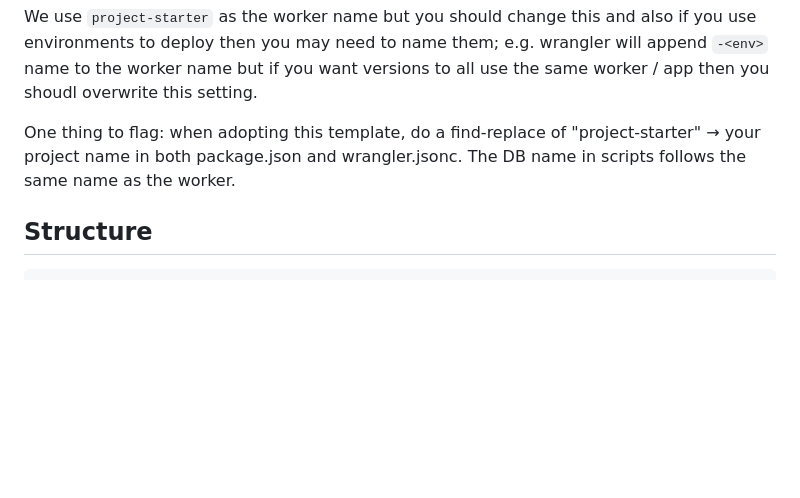
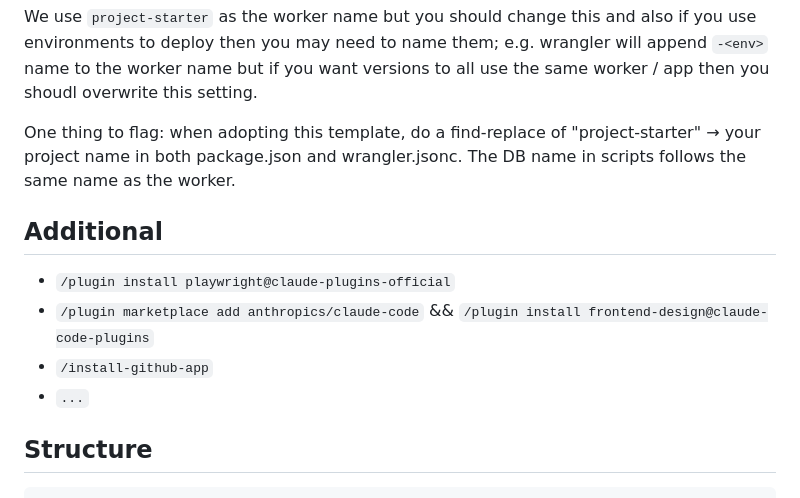
Before and after one commit to thecapacity/project-starter, a Markdown page: README.md, the part around the change. Rendered like a GitHub page; blank space fills up the shorter version.

```diff
--- a/README.md
+++ b/README.md
@@ -5,6 +5,14 @@ A GitHub template repo for Cloudflare Workers projects. Provides a minimal basel
 We use `project-starter` as the worker name but you should change this and also if you use environments to deploy then you may need to name them; e.g. wrangler will append `-<env>` name to the worker name but if you want versions to all use the same worker / app then you shoudl overwrite this setting.
 
 One thing to flag: when adopting this template, do a find-replace of "project-starter" → your project name in both package.json and wrangler.jsonc. The DB name in scripts follows the same name as the worker.
+
+## Additional
+
+* `/plugin install playwright@claude-plugins-official`
+* `/plugin marketplace add anthropics/claude-code` && `/plugin install frontend-design@claude-code-plugins`
+* `/install-github-app`
+* ` ... `
+
 
 ## Structure
 
```
